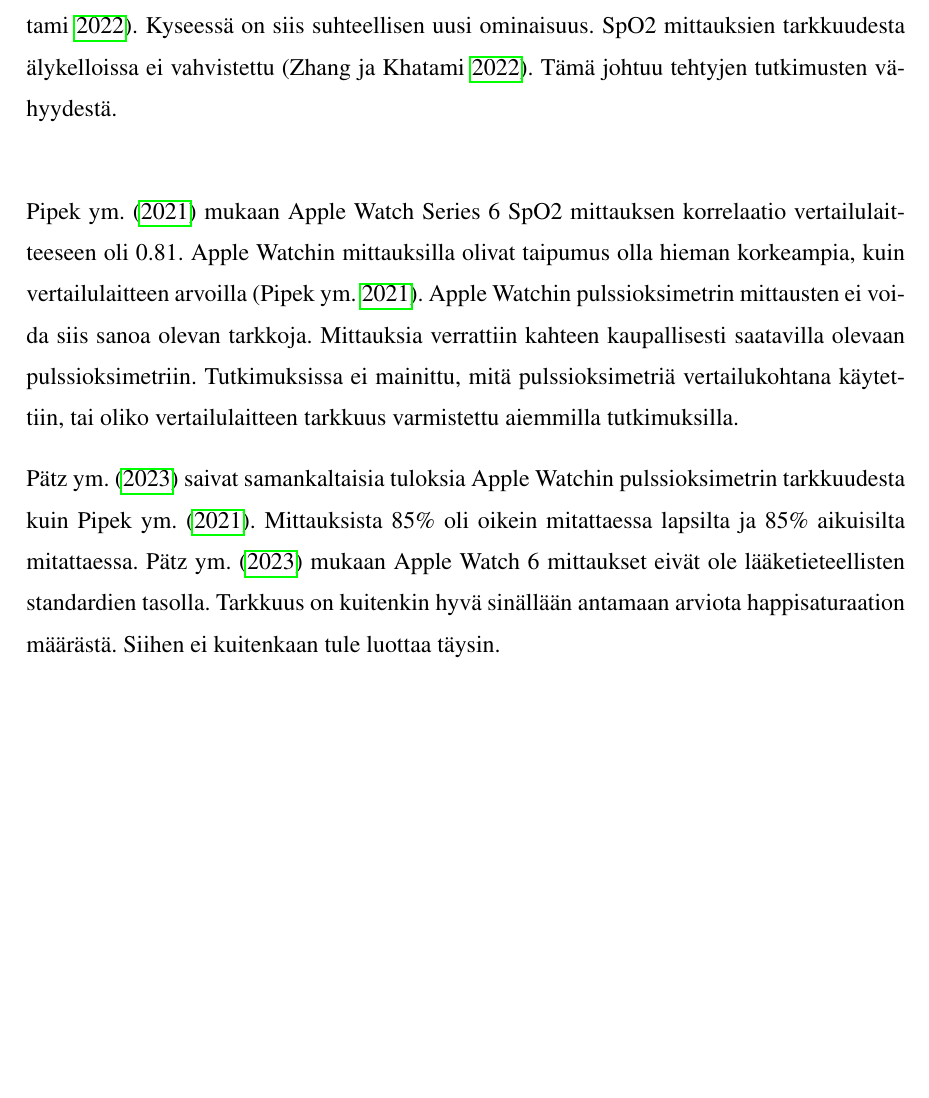
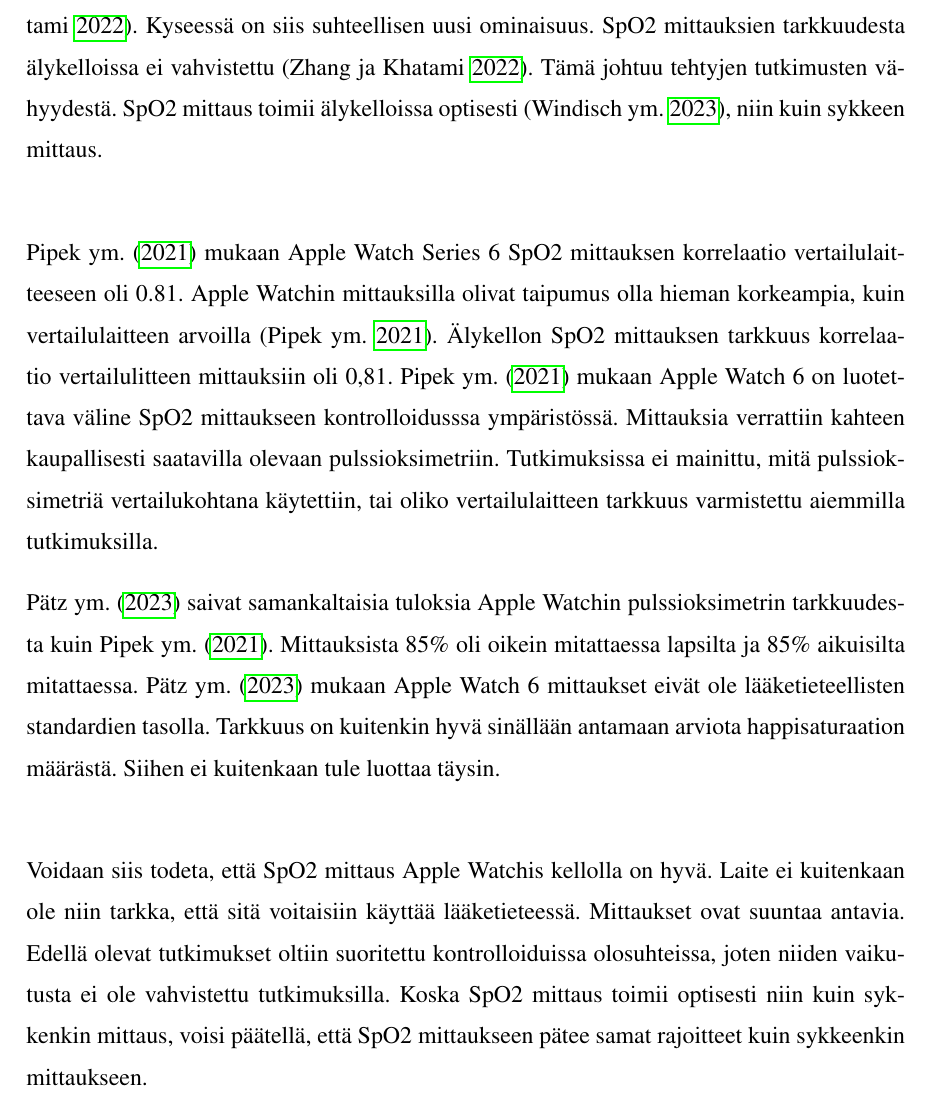
Before and after one commit to Logikki/Kandi, a LaTeX thesis (kandi.tex): part of page 18 of 27, cut so that both start at the same text, the shorter picture padded with empty space. Compiled offline with pdfLaTeX.

Commit message:
vika arvioitava palautus

```diff
--- a/kandi.tex
+++ b/kandi.tex
@@ -350,18 +351,25 @@
 
   \section{Happisaturaation mittaus}
   Happisaturaation (SpO2) mittaus on tullut älykelloihin vuoden 2021 aikana \parencite{zhang_can_2022}. Kyseessä on siis suhteellisen uusi ominaisuus.
-   SpO2 mittauksien tarkkuudesta älykelloissa ei vahvistettu \parencite{zhang_can_2022}. Tämä johtuu tehtyjen tutkimusten vähyydestä.\\
+   SpO2 mittauksien tarkkuudesta älykelloissa ei vahvistettu \parencite{zhang_can_2022}. Tämä johtuu tehtyjen tutkimusten vähyydestä.
+    SpO2 mittaus toimii älykelloissa optisesti \parencite{windisch_accuracy_2023}, niin kuin sykkeen mittaus.\\
 
   \textcite{pipek_comparison_2021} mukaan Apple Watch Series 6 SpO2 mittauksen korrelaatio vertailulaitteeseen oli 0.81.
    Apple Watchin mittauksilla olivat taipumus olla hieman korkeampia, kuin vertailulaitteen arvoilla \parencite{pipek_comparison_2021}.
-    Apple Watchin pulssioksimetrin mittausten ei voida siis sanoa olevan tarkkoja.
-    Mittauksia verrattiin kahteen kaupallisesti saatavilla olevaan pulssioksimetriin.
-     Tutkimuksissa ei mainittu, mitä pulssioksimetriä vertailukohtana käytettiin, tai oliko vertailulaitteen tarkkuus varmistettu aiemmilla tutkimuksilla.
+    Älykellon SpO2 mittauksen tarkkuus korrelaatio vertailulitteen mittauksiin oli 0,81.
+     \textcite{pipek_comparison_2021} mukaan Apple Watch 6 on luotettava väline SpO2 mittaukseen kontrolloidusssa ympäristössä.
+      Mittauksia verrattiin kahteen kaupallisesti saatavilla olevaan pulssioksimetriin.
+       Tutkimuksissa ei mainittu, mitä pulssioksimetriä vertailukohtana käytettiin, tai oliko vertailulaitteen tarkkuus varmistettu aiemmilla tutkimuksilla.
 
   \textcite{patz_accuracy_2023} saivat samankaltaisia tuloksia Apple Watchin pulssioksimetrin tarkkuudesta kuin \textcite{pipek_comparison_2021}. Mittauksista 85\%
    oli oikein mitattaessa lapsilta ja 85\% aikuisilta mitattaessa. \textcite{patz_accuracy_2023} mukaan Apple Watch 6 mittaukset eivät ole
     lääketieteellisten standardien tasolla. Tarkkuus on kuitenkin hyvä sinällään antamaan arviota happisaturaation määrästä.
-     Siihen ei kuitenkaan tule luottaa täysin.
+     Siihen ei kuitenkaan tule luottaa täysin.\\
+
+    Voidaan siis todeta, että SpO2 mittaus Apple Watchis kellolla on hyvä. Laite ei kuitenkaan ole niin tarkka, että sitä voitaisiin käyttää
+     lääketieteessä. Mittaukset ovat suuntaa antavia. Edellä olevat tutkimukset oltiin suoritettu kontrolloiduissa olosuhteissa, joten niiden vaikutusta ei ole vahvistettu tutkimuksilla.
+      Koska SpO2 mittaus toimii optisesti niin kuin sykkenkin mittaus, voisi päätellä, että SpO2 mittaukseen pätee samat rajoitteet kuin sykkeenkin mittaukseen. \\
+
 
 
 
```
Also changed, not shown: kandi.pdf, kandi.tex (11 more changed lines), 4 other files.
